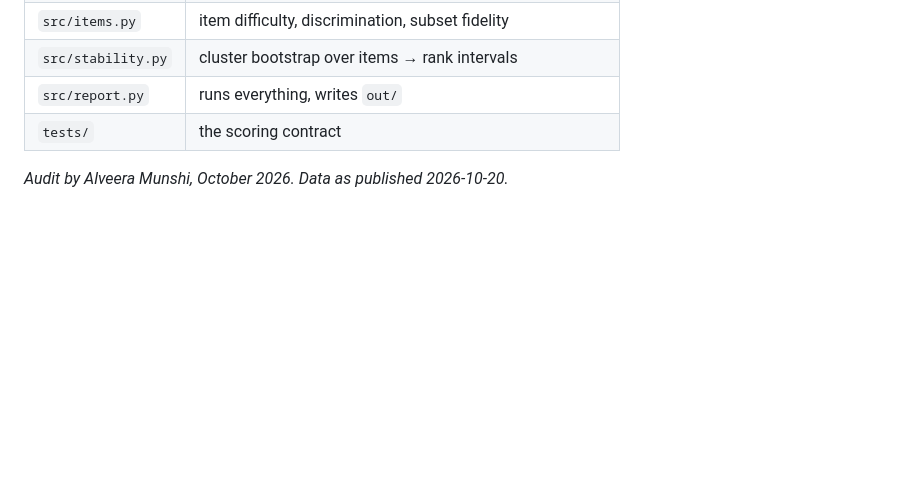
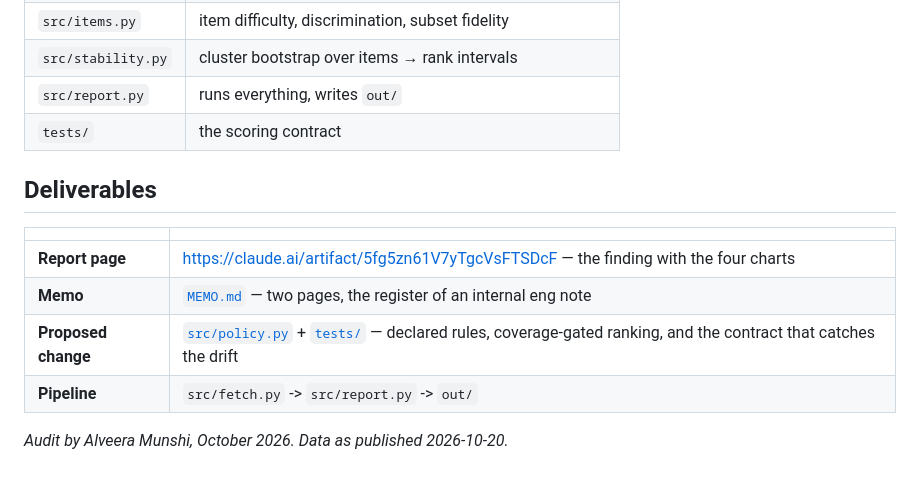
Before and after one commit to AlveeraMunshi/benchmarks-bio-audit, a Markdown page: README.md, the part around the change. Drawn GitHub-style; blank space fills up the shorter version.

Commit message:
Link the deliverables from the README
Co-Authored-By: Claude Opus 5 (1M context) <noreply@anthropic.com>

```diff
--- a/README.md
+++ b/README.md
@@ -145,4 +145,13 @@ pytest tests/ -v          # the scoring contract: 4 pass, 2 fail
 | `src/report.py` | runs everything, writes `out/` |
 | `tests/` | the scoring contract |
 
+## Deliverables
+
+| | |
+|---|---|
+| **Report page** | https://claude.ai/artifact/5fg5zn61V7yTgcVsFTSDcF — the finding with the four charts |
+| **Memo** | [`MEMO.md`](MEMO.md) — two pages, the register of an internal eng note |
+| **Proposed change** | [`src/policy.py`](src/policy.py) + [`tests/`](tests/) — declared rules, coverage-gated ranking, and the contract that catches the drift |
+| **Pipeline** | `src/fetch.py` -> `src/report.py` -> `out/` |
+
 *Audit by Alveera Munshi, October 2026. Data as published 2026-10-20.*
```
